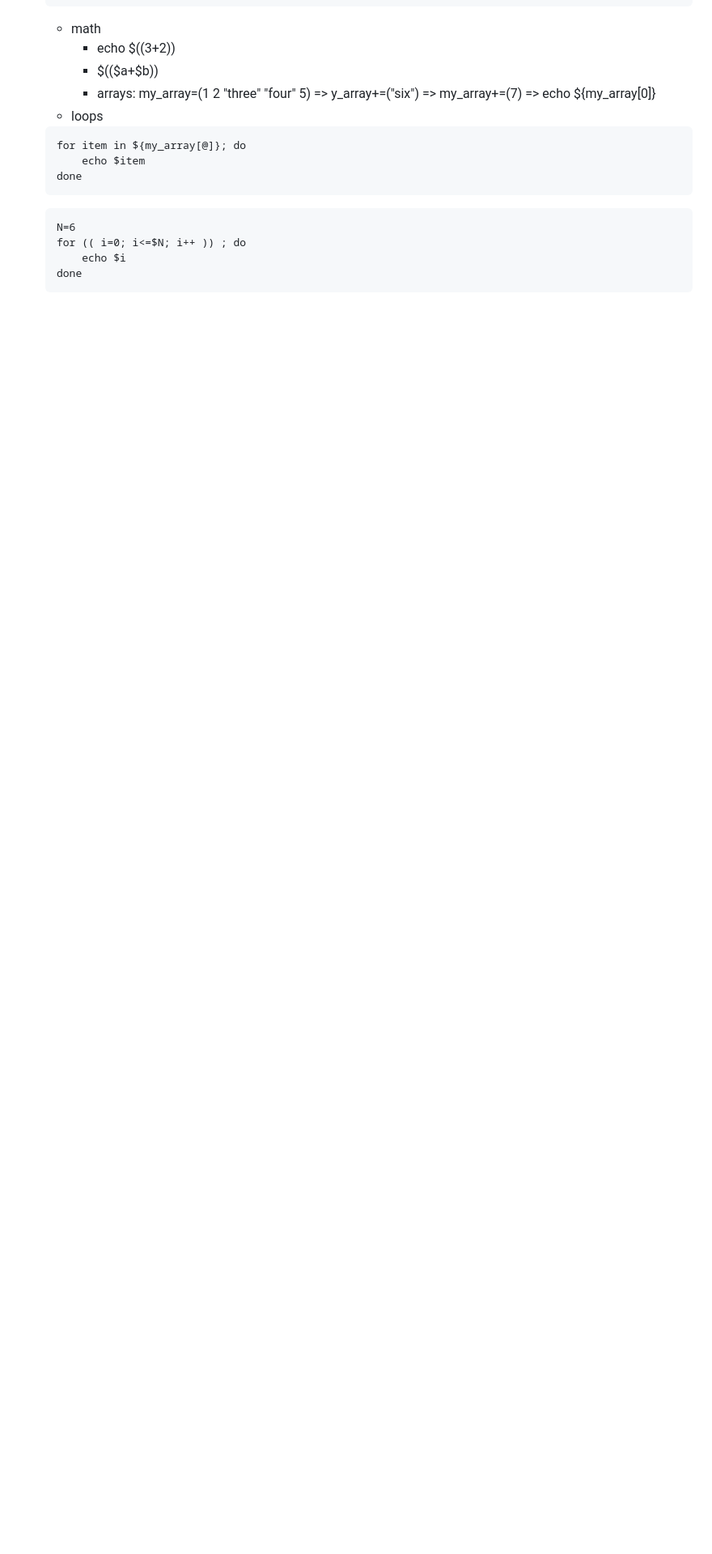
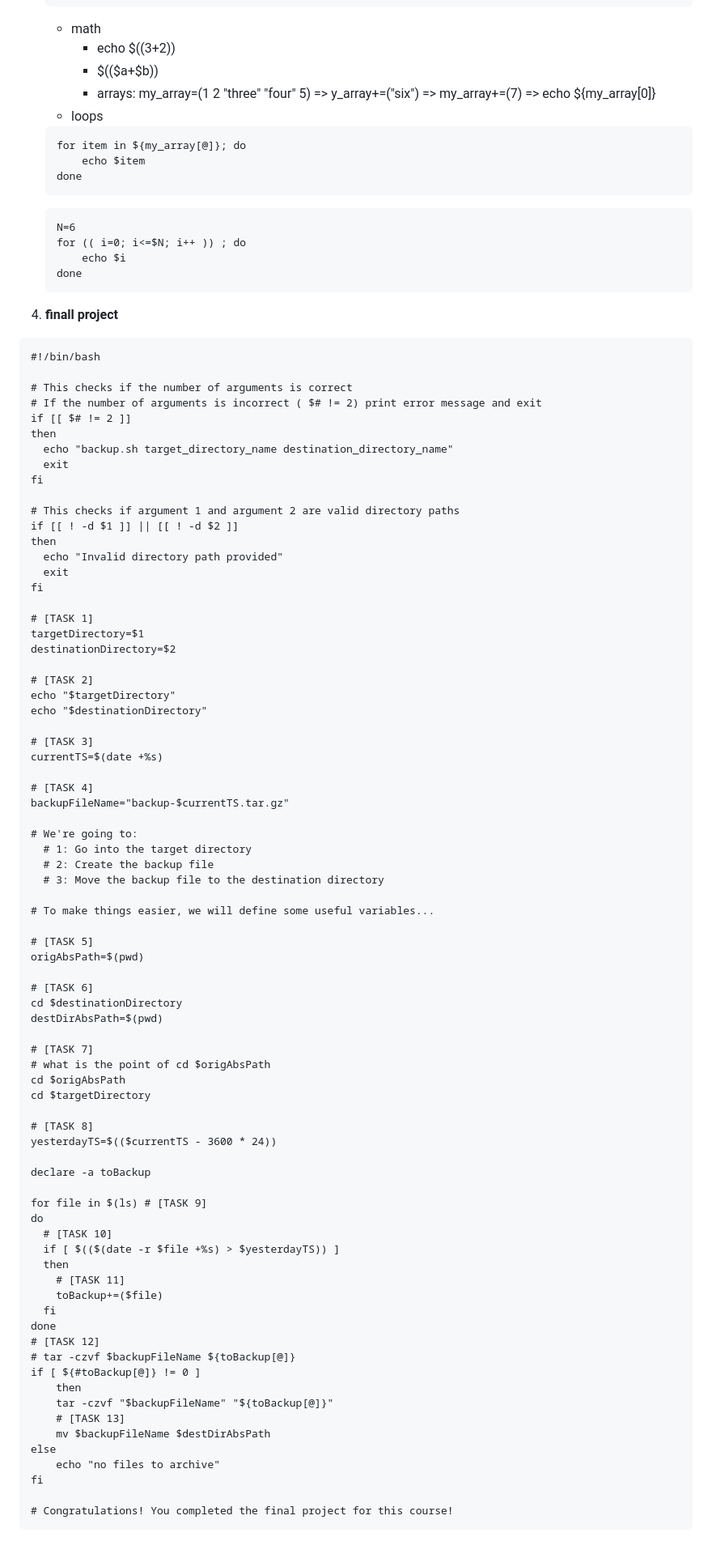
Before and after one commit to smh12355/archive, a Markdown page: docs/shellscripting.md, the part around the change. Shown at 81% size. Rendered like a GitHub page; blank space fills up the shorter version.

Commit message:
end of shell scripting

````diff
--- a/docs/shellscripting.md
+++ b/docs/shellscripting.md
@@ -150,3 +150,83 @@
         echo $i
     done
     ```
+4.  **finall project**
+
+```
+#!/bin/bash
+
+# This checks if the number of arguments is correct
+# If the number of arguments is incorrect ( $# != 2) print error message and exit
+if [[ $# != 2 ]]
+then
+  echo "backup.sh target_directory_name destination_directory_name"
+  exit
+fi
+
+# This checks if argument 1 and argument 2 are valid directory paths
+if [[ ! -d $1 ]] || [[ ! -d $2 ]]
+then
+  echo "Invalid directory path provided"
+  exit
+fi
+
+# [TASK 1]
+targetDirectory=$1
+destinationDirectory=$2
+
+# [TASK 2]
+echo "$targetDirectory"
+echo "$destinationDirectory"
+
+# [TASK 3]
+currentTS=$(date +%s)
+
+# [TASK 4]
+backupFileName="backup-$currentTS.tar.gz"
+
+# We're going to:
+  # 1: Go into the target directory
+  # 2: Create the backup file
+  # 3: Move the backup file to the destination directory
+
+# To make things easier, we will define some useful variables...
+
+# [TASK 5]
+origAbsPath=$(pwd)
+
+# [TASK 6]
+cd $destinationDirectory
+destDirAbsPath=$(pwd)
+
+# [TASK 7]
+# what is the point of cd $origAbsPath
+cd $origAbsPath
+cd $targetDirectory
+
+# [TASK 8]
+yesterdayTS=$(($currentTS - 3600 * 24))
+
+declare -a toBackup
+
+for file in $(ls) # [TASK 9]
+do
+  # [TASK 10]
+  if [ $(($(date -r $file +%s) > $yesterdayTS)) ]
+  then
+    # [TASK 11]
+    toBackup+=($file)
+  fi
+done
+# [TASK 12]
+# tar -czvf $backupFileName ${toBackup[@]}
+if [ ${#toBackup[@]} != 0 ]
+    then
+    tar -czvf "$backupFileName" "${toBackup[@]}"
+    # [TASK 13]
+    mv $backupFileName $destDirAbsPath
+else
+    echo "no files to archive"
+fi
+
+# Congratulations! You completed the final project for this course!
+```
````
